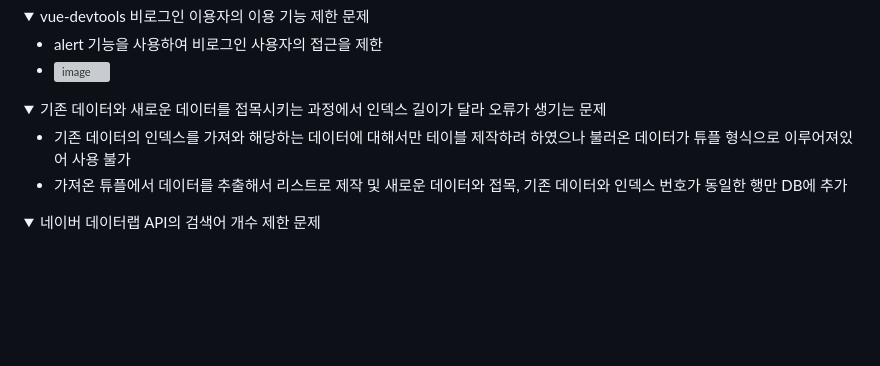
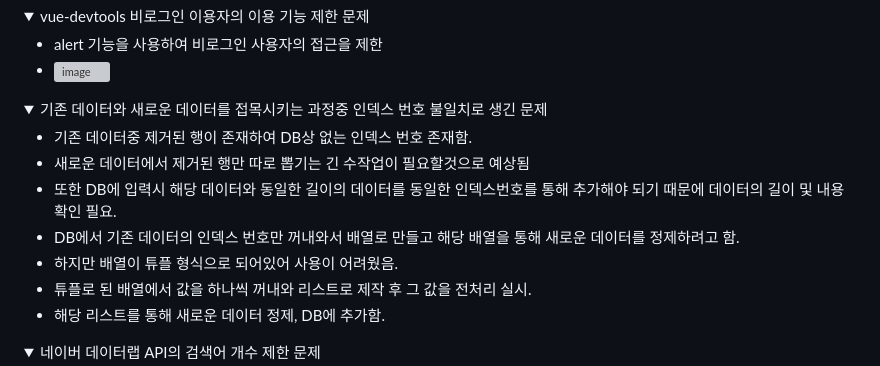
Before and after one commit to 2023-SMHRD-IS-AI1/RepoUp, a Markdown page: README.md, the part around the change. GitHub-like rendering; folded sections open; blank space fills up the shorter version; grey boxes are pictures that could not be loaded.

```diff
--- a/README.md
+++ b/README.md
@@ -155,11 +155,16 @@
 </details>
 
 <details>
-<summary>기존 데이터와 새로운 데이터를 접목시키는 과정에서 인덱스 길이가 달라 오류가 생기는 문제</summary>
+<summary>기존 데이터와 새로운 데이터를 접목시키는 과정중 인덱스 번호 불일치로 생긴 문제</summary>
 <div markdown="1">
 
-  - 기존 데이터의 인덱스를 가져와 해당하는 데이터에 대해서만 테이블 제작하려 하였으나 불러온 데이터가 튜플 형식으로 이루어져있어 사용 불가
-  - 가져온 튜플에서 데이터를 추출해서 리스트로 제작 및 새로운 데이터와 접목, 기존 데이터와 인덱스 번호가 동일한 행만 DB에 추가
+  - 기존 데이터중 제거된 행이 존재하여 DB상 없는 인덱스 번호 존재함.
+  - 새로운 데이터에서 제거된 행만 따로 뽑기는 긴 수작업이 필요할것으로 예상됨
+  - 또한 DB에 입력시 해당 데이터와 동일한 길이의 데이터를 동일한 인덱스번호를 통해 추가해야 되기 때문에 데이터의 길이 및 내용 확인 필요.
+  - DB에서 기존 데이터의 인덱스 번호만 꺼내와서 배열로 만들고 해당 배열을 통해 새로운 데이터를 정제하려고 함.
+  - 하지만 배열이 튜플 형식으로 되어있어 사용이 어려웠음.
+  - 튜플로 된 배열에서 값을 하나씩 꺼내와 리스트로 제작 후 그 값을 전처리 실시.
+  - 해당 리스트를 통해 새로운 데이터 정제, DB에 추가함.
 
 </div>
 </details>
```
